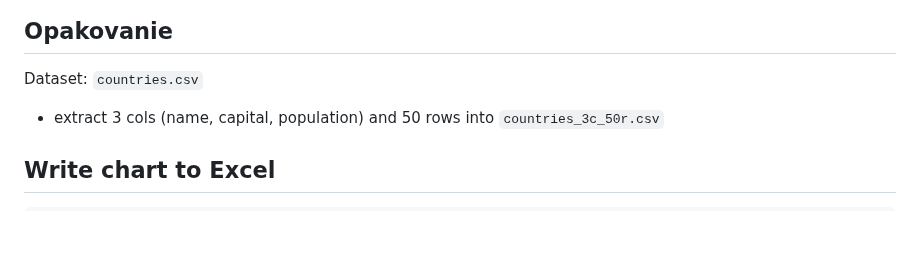
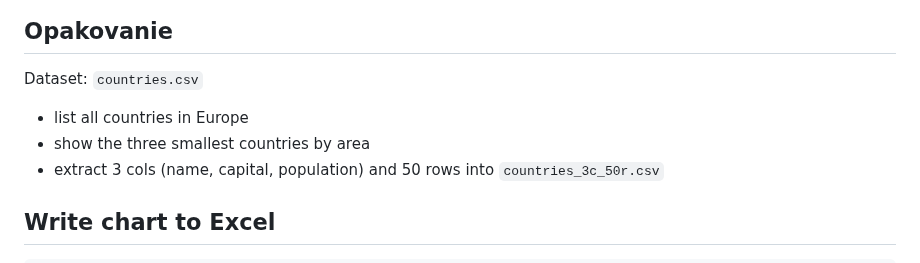
Before and after one commit to janbodnar/Python-Datovy-Analytik-Skolenie, a Markdown page: test.md, the part around the change. GitHub-like rendering; blank space fills up the shorter version.

```diff
--- a/test.md
+++ b/test.md
@@ -6,6 +6,8 @@
 
 Dataset: `countries.csv`
 
+- list all countries in Europe
+- show the three smallest countries by area
 - extract 3 cols (name, capital, population) and 50 rows into `countries_3c_50r.csv`
 
 
```
